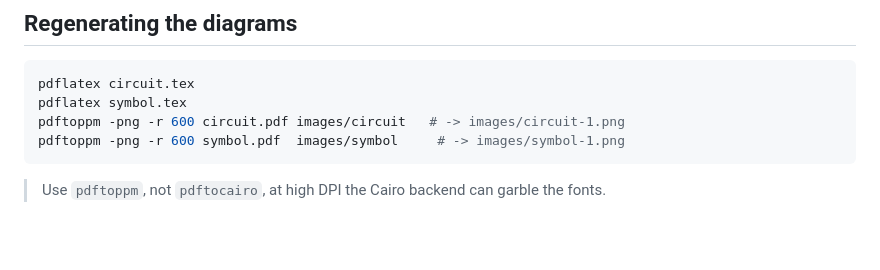
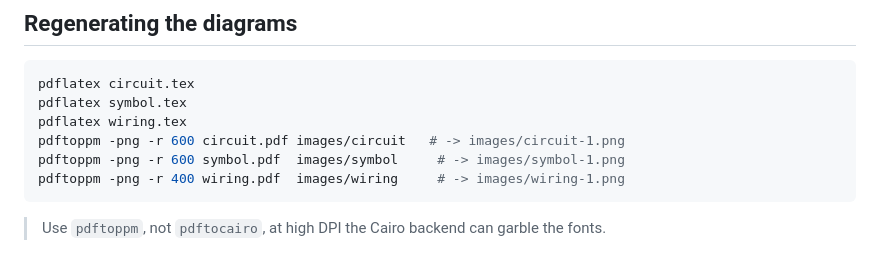
Before and after one commit to mrmhmdalmalki/xnor-gate, a Markdown page: README.md, the part around the change. Drawn GitHub-style; blank space fills up the shorter version.

Commit message:
document the wiring step in the regen instructions

````diff
--- a/README.md
+++ b/README.md
@@ -134,8 +134,10 @@ complementary pair:
 ```bash
 pdflatex circuit.tex
 pdflatex symbol.tex
+pdflatex wiring.tex
 pdftoppm -png -r 600 circuit.pdf images/circuit   # -> images/circuit-1.png
 pdftoppm -png -r 600 symbol.pdf  images/symbol     # -> images/symbol-1.png
+pdftoppm -png -r 400 wiring.pdf  images/wiring     # -> images/wiring-1.png
 ```
 
 > Use `pdftoppm`, not `pdftocairo`, at high DPI the Cairo backend can garble the fonts.
````
